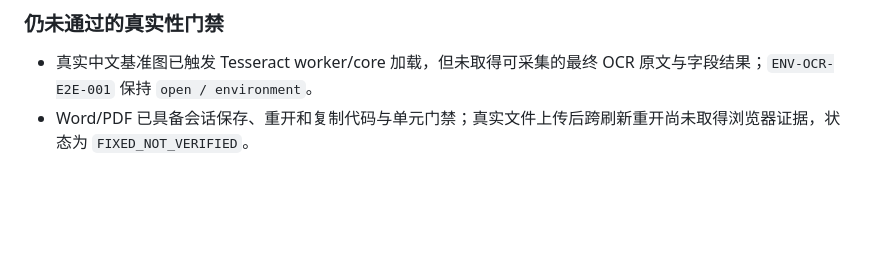
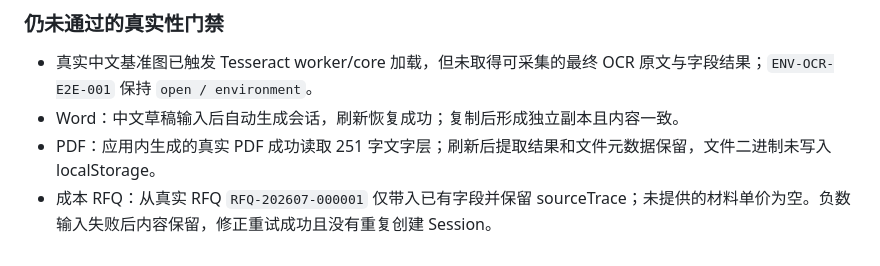
Before and after one commit to shirunjies8-png/personal-ai-os-ai-ai-erp, a Markdown page: TEST_REPORT.md, the part around the change. Drawn GitHub-style; blank space fills up the shorter version.

```diff
--- a/TEST_REPORT.md
+++ b/TEST_REPORT.md
@@ -1874,4 +1874,6 @@ Industrial AI OS 已从 AI 办公 MVP 升级为具备企业级 Agent Runtime V1
 ### 仍未通过的真实性门禁
 
 - 真实中文基准图已触发 Tesseract worker/core 加载，但未取得可采集的最终 OCR 原文与字段结果；`ENV-OCR-E2E-001` 保持 `open / environment`。
-- Word/PDF 已具备会话保存、重开和复制代码与单元门禁；真实文件上传后跨刷新重开尚未取得浏览器证据，状态为 `FIXED_NOT_VERIFIED`。
+- Word：中文草稿输入后自动生成会话，刷新恢复成功；复制后形成独立副本且内容一致。
+- PDF：应用内生成的真实 PDF 成功读取 251 字文字层；刷新后提取结果和文件元数据保留，文件二进制未写入 localStorage。
+- 成本 RFQ：从真实 RFQ `RFQ-202607-000001` 仅带入已有字段并保留 sourceTrace；未提供的材料单价为空。负数输入失败后内容保留，修正重试成功且没有重复创建 Session。
```
Also changed, not shown: docs/REAL_WORKFLOW_ISSUES.md (+7 -4 lines).
